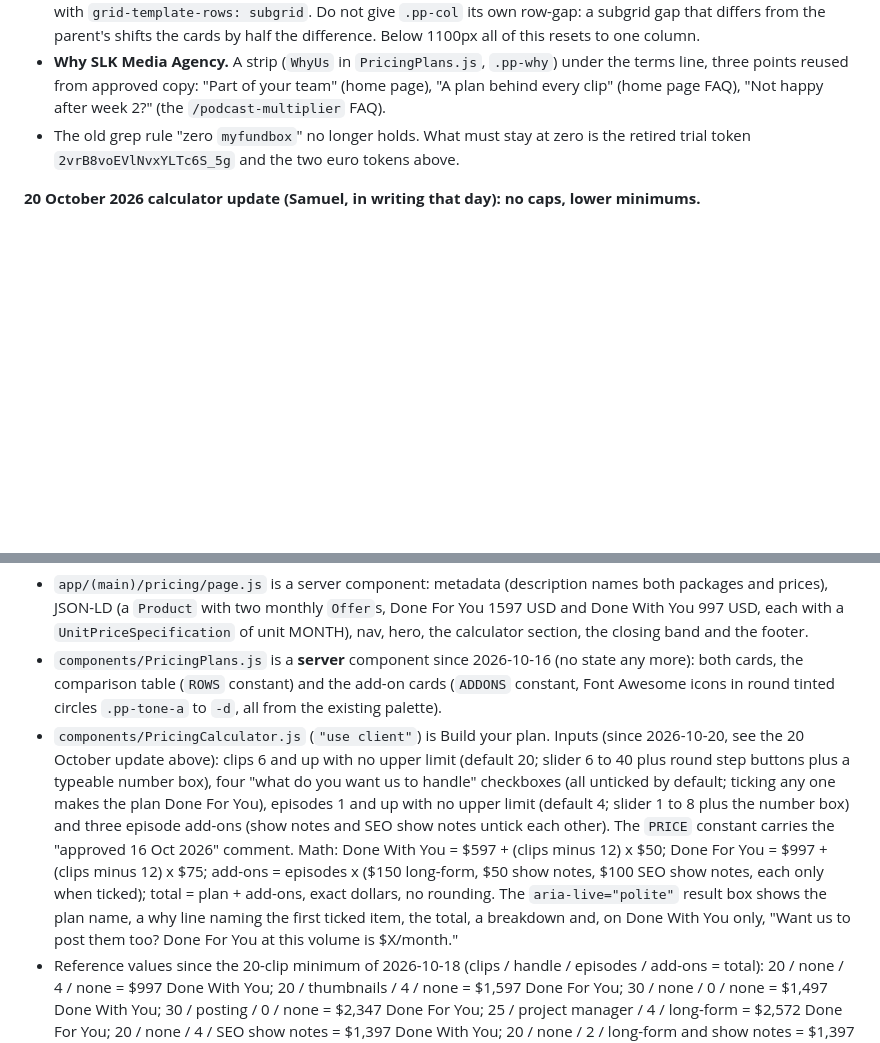
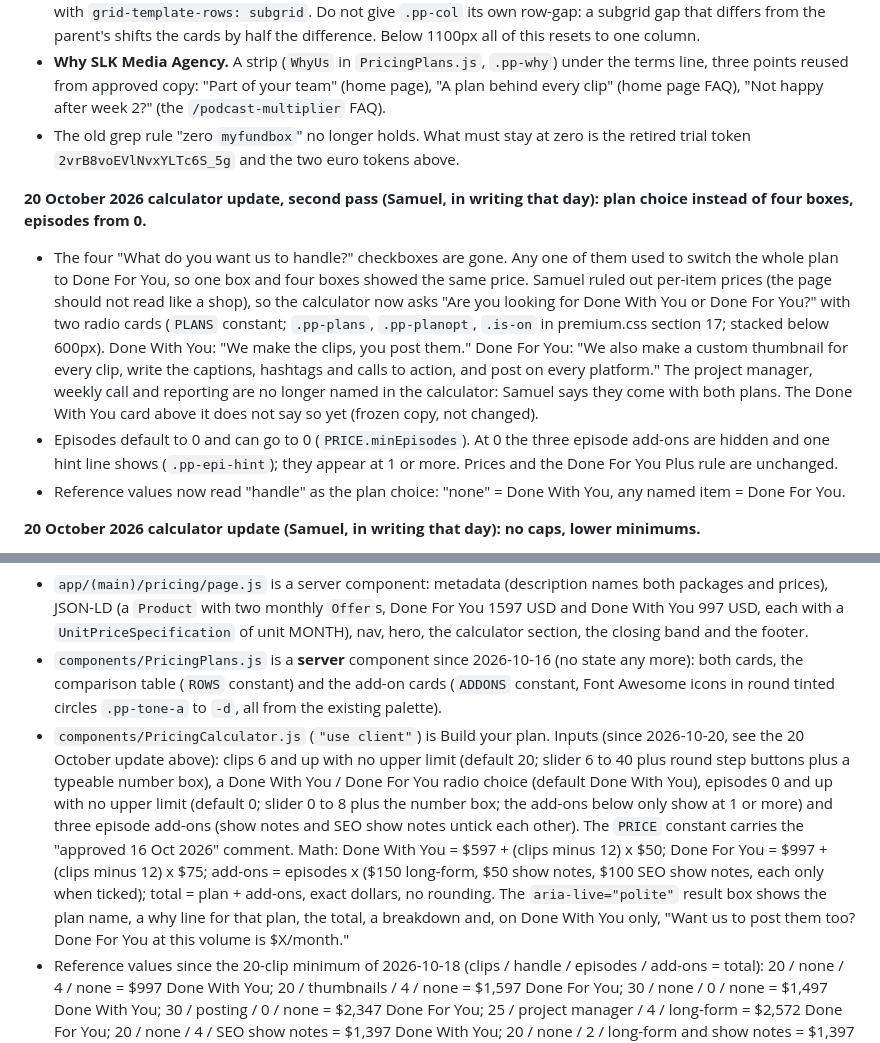
Before and after one commit to sklotchouang/slk-media-agency, a Markdown page: OVERVIEW.md, 2 parts joined by grey strips. GitHub-like rendering; blank space fills up the shorter version.

Commit message:
OVERVIEW: calculator plan choice and episodes from 0
Co-Authored-By: Claude Opus 5.5 <noreply@anthropic.com>

```diff
--- a/OVERVIEW.md
+++ b/OVERVIEW.md
@@ -225,6 +225,12 @@ Two pages show a price: `/pricing` (every plan) and `/podcast-toolkits` (the $10
 - **Why SLK Media Agency.** A strip (`WhyUs` in `PricingPlans.js`, `.pp-why`) under the terms line, three points reused from approved copy: "Part of your team" (home page), "A plan behind every clip" (home page FAQ), "Not happy after week 2?" (the `/podcast-multiplier` FAQ).
 - The old grep rule "zero `myfundbox`" no longer holds. What must stay at zero is the retired trial token `2vrB8voEVlNvxYLTc6S_5g` and the two euro tokens above.
 
+**20 October 2026 calculator update, second pass (Samuel, in writing that day): plan choice instead of four boxes, episodes from 0.**
+
+- The four "What do you want us to handle?" checkboxes are gone. Any one of them used to switch the whole plan to Done For You, so one box and four boxes showed the same price. Samuel ruled out per-item prices (the page should not read like a shop), so the calculator now asks "Are you looking for Done With You or Done For You?" with two radio cards (`PLANS` constant; `.pp-plans`, `.pp-planopt`, `.is-on` in premium.css section 17; stacked below 600px). Done With You: "We make the clips, you post them." Done For You: "We also make a custom thumbnail for every clip, write the captions, hashtags and calls to action, and post on every platform." The project manager, weekly call and reporting are no longer named in the calculator: Samuel says they come with both plans. The Done With You card above it does not say so yet (frozen copy, not changed).
+- Episodes default to 0 and can go to 0 (`PRICE.minEpisodes`). At 0 the three episode add-ons are hidden and one hint line shows (`.pp-epi-hint`); they appear at 1 or more. Prices and the Done For You Plus rule are unchanged.
+- Reference values now read "handle" as the plan choice: "none" = Done With You, any named item = Done For You.
+
 **20 October 2026 calculator update (Samuel, in writing that day): no caps, lower minimums.**
 
 - Build your plan now takes clips from **6** up (6 is the fewest clips we make) and episodes from **1** up, with **no upper limit** on either. The slider still covers 6 to 40 clips and 1 to 8 episodes; the number next to it is an editable box (`input.pp-count`, type number) that takes any larger amount, and the slider stretches to reach it. The plus buttons never disable. Typing below the minimum snaps back to it when the box loses focus.
@@ -264,7 +270,7 @@ How it is built:
 
 - `app/(main)/pricing/page.js` is a server component: metadata (description names both packages and prices), JSON-LD (a `Product` with two monthly `Offer`s, Done For You 1597 USD and Done With You 997 USD, each with a `UnitPriceSpecification` of unit MONTH), nav, hero, the calculator section, the closing band and the footer.
 - `components/PricingPlans.js` is a **server** component since 2026-10-16 (no state any more): both cards, the comparison table (`ROWS` constant) and the add-on cards (`ADDONS` constant, Font Awesome icons in round tinted circles `.pp-tone-a` to `-d`, all from the existing palette).
-- `components/PricingCalculator.js` (`"use client"`) is Build your plan. Inputs (since 2026-10-20, see the 20 October update above): clips 6 and up with no upper limit (default 20; slider 6 to 40 plus round step buttons plus a typeable number box), four "what do you want us to handle" checkboxes (all unticked by default; ticking any one makes the plan Done For You), episodes 1 and up with no upper limit (default 4; slider 1 to 8 plus the number box) and three episode add-ons (show notes and SEO show notes untick each other). The `PRICE` constant carries the "approved 16 Oct 2026" comment. Math: Done With You = $597 + (clips minus 12) x $50; Done For You = $997 + (clips minus 12) x $75; add-ons = episodes x ($150 long-form, $50 show notes, $100 SEO show notes, each only when ticked); total = plan + add-ons, exact dollars, no rounding. The `aria-live="polite"` result box shows the plan name, a why line naming the first ticked item, the total, a breakdown and, on Done With You only, "Want us to post them too? Done For You at this volume is $X/month."
+- `components/PricingCalculator.js` (`"use client"`) is Build your plan. Inputs (since 2026-10-20, see the 20 October update above): clips 6 and up with no upper limit (default 20; slider 6 to 40 plus round step buttons plus a typeable number box), a Done With You / Done For You radio choice (default Done With You), episodes 0 and up with no upper limit (default 0; slider 0 to 8 plus the number box; the add-ons below only show at 1 or more) and three episode add-ons (show notes and SEO show notes untick each other). The `PRICE` constant carries the "approved 16 Oct 2026" comment. Math: Done With You = $597 + (clips minus 12) x $50; Done For You = $997 + (clips minus 12) x $75; add-ons = episodes x ($150 long-form, $50 show notes, $100 SEO show notes, each only when ticked); total = plan + add-ons, exact dollars, no rounding. The `aria-live="polite"` result box shows the plan name, a why line for that plan, the total, a breakdown and, on Done With You only, "Want us to post them too? Done For You at this volume is $X/month."
 - Reference values since the 20-clip minimum of 2026-10-18 (clips / handle / episodes / add-ons = total): 20 / none / 4 / none = $997 Done With You; 20 / thumbnails / 4 / none = $1,597 Done For You; 30 / none / 0 / none = $1,497 Done With You; 30 / posting / 0 / none = $2,347 Done For You; 25 / project manager / 4 / long-form = $2,572 Done For You; 20 / none / 4 / SEO show notes = $1,397 Done With You; 20 / none / 2 / long-form and show notes = $1,397 Done With You; typing 12 clips clamps to 20. Re-run all seven after any price change.
 - Styles are the section 17 block at the end of `premium.css`, every rule scoped under `.pricing-page`. Icons are the characters &#10003; and &#10005; inside `.pp-ic` spans (aria-hidden), never a dash glyph; table cells also carry "Included" / "Not included" in a screen-reader-only `.pp-sr` span. Below 860px the cards and the calculator stack into one column. The table scrolls inside `.pp-tablebox` (table min-width 520px). Gotcha found on 2026-10-16: `.pp-tablebox` must keep `position: relative`, otherwise the absolutely positioned `.pp-sr` spans escape the scroll box and push the page about 100px sideways at 375px wide (only visible with reduced motion, because otherwise the reveal transform happens to contain them).
 - `/pricing/clips-only` is a `permanent: true` redirect to `/pricing` in `next.config.mjs` (308). Kept.
```
